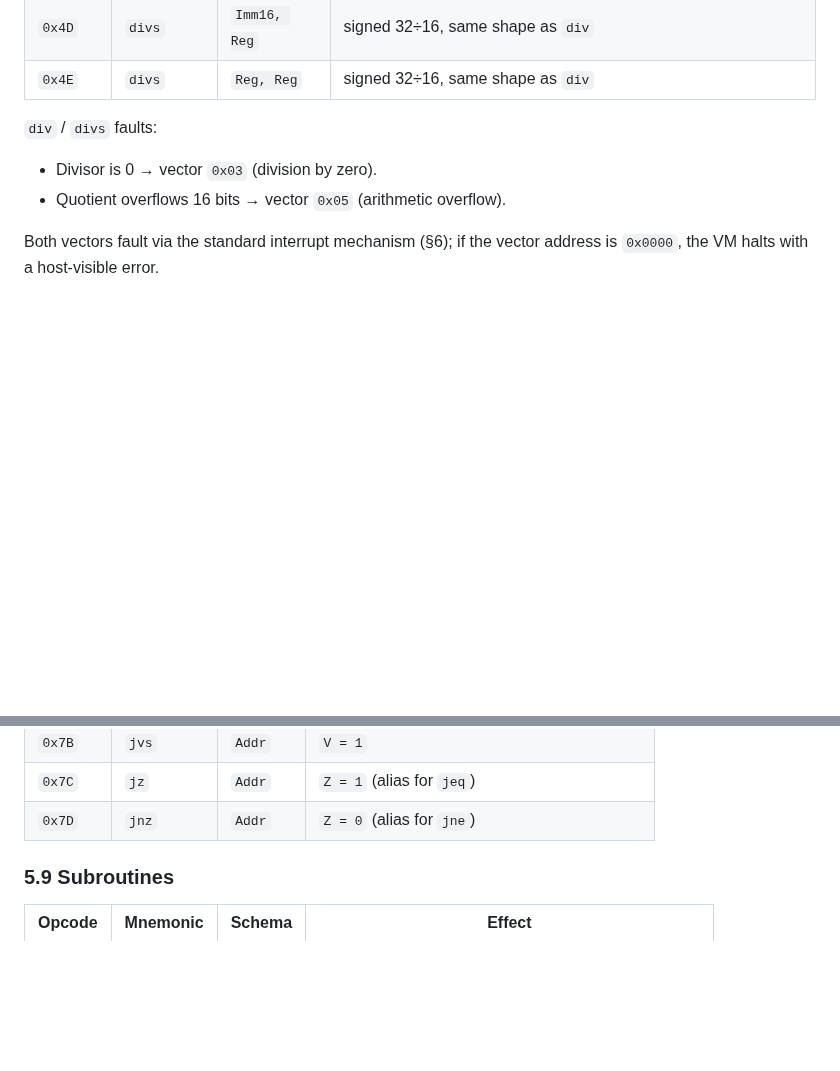
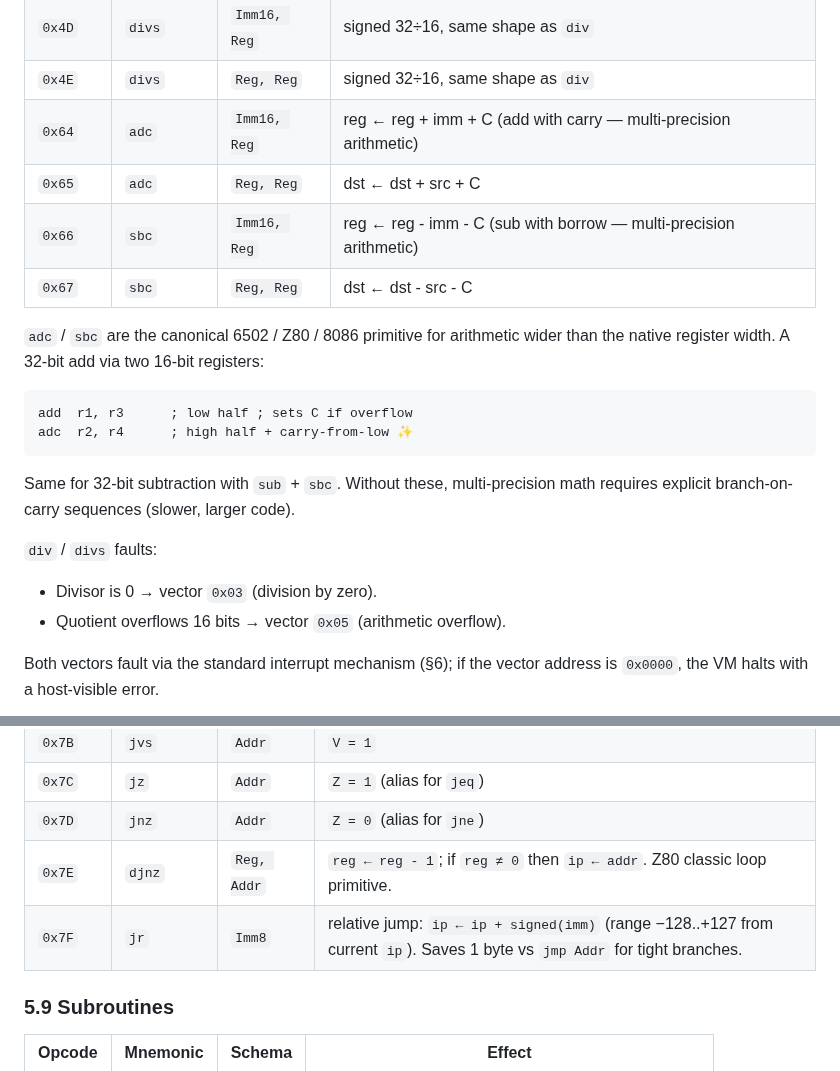
Before and after one commit to salty-max/gero, a Markdown page: docs/isa.md, 2 parts joined by grey strips. Rendered like a GitHub page; blank space fills up the shorter version.

````diff
--- a/docs/isa.md
+++ b/docs/isa.md
@@ -298,6 +299,23 @@ short forms save 1 byte over the `Reg, Reg` form.
 | `0x4C` | `div`    | `Reg, Reg`    | unsigned 32÷16: acu:dst ÷ src → quotient in dst, remainder in acu |
 | `0x4D` | `divs`   | `Imm16, Reg`  | signed 32÷16, same shape as `div` |
 | `0x4E` | `divs`   | `Reg, Reg`    | signed 32÷16, same shape as `div` |
+| `0x64` | `adc`    | `Imm16, Reg`  | reg ← reg + imm + C (add with carry — multi-precision arithmetic) |
+| `0x65` | `adc`    | `Reg, Reg`    | dst ← dst + src + C |
+| `0x66` | `sbc`    | `Imm16, Reg`  | reg ← reg - imm - C (sub with borrow — multi-precision arithmetic) |
+| `0x67` | `sbc`    | `Reg, Reg`    | dst ← dst - src - C |
+
+`adc` / `sbc` are the canonical 6502 / Z80 / 8086 primitive for
+arithmetic wider than the native register width. A 32-bit add via
+two 16-bit registers:
+
+```asm
+add  r1, r3      ; low half ; sets C if overflow
+adc  r2, r4      ; high half + carry-from-low ✨
+```
+
+Same for 32-bit subtraction with `sub` + `sbc`. Without these,
+multi-precision math requires explicit branch-on-carry sequences
+(slower, larger code).
 
 `div` / `divs` faults:
 - Divisor is 0 → vector `0x03` (division by zero).
@@ -364,6 +393,8 @@ or any flag-affecting ALU op).
 | `0x7B` | `jvs`    | `Addr` | `V = 1` |
 | `0x7C` | `jz`     | `Addr` | `Z = 1` (alias for `jeq`) |
 | `0x7D` | `jnz`    | `Addr` | `Z = 0` (alias for `jne`) |
+| `0x7E` | `djnz`   | `Reg, Addr` | `reg ← reg - 1`; if `reg ≠ 0` then `ip ← addr`. Z80 classic loop primitive. |
+| `0x7F` | `jr`     | `Imm8`      | relative jump: `ip ← ip + signed(imm)` (range −128..+127 from current `ip`). Saves 1 byte vs `jmp Addr` for tight branches. |
 
 ### 5.9 Subroutines
 
````
Also changed, not shown: other parts of docs/isa.md (+36 -7 lines).
